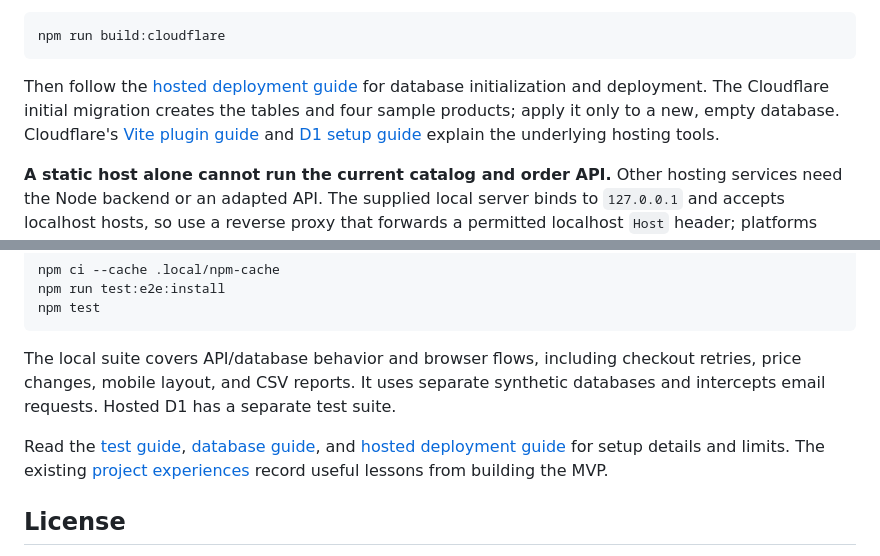
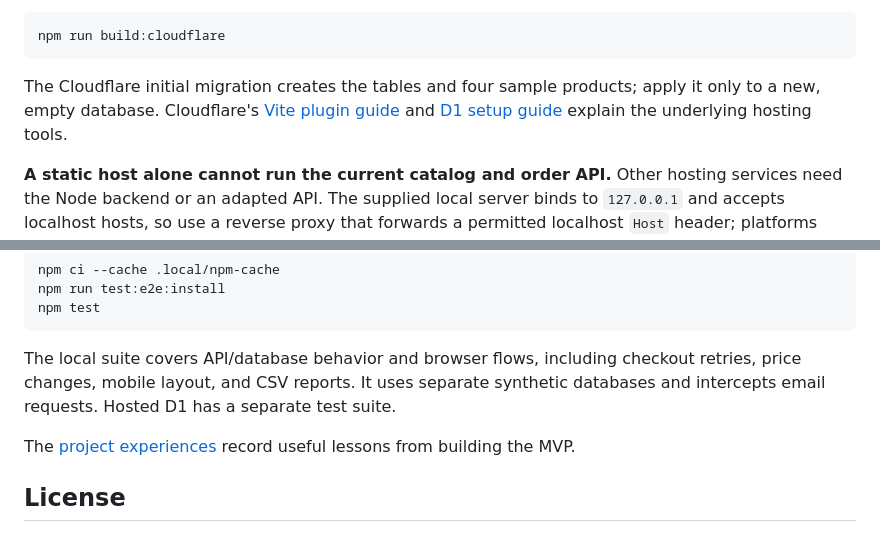
Before and after one commit to albertcapacitacion/orototo, a Markdown page: README.md, 2 parts joined by grey strips. Drawn GitHub-style.

````diff
--- a/README.md
+++ b/README.md
@@ -168,7 +168,7 @@ For the separate **Cloudflare Workers** target, after configuring your own resou
 npm run build:cloudflare
 ```
 
-Then follow the [hosted deployment guide](sites/orototo-demo/README.md) for database initialization and deployment. The Cloudflare initial migration creates the tables and four sample products; apply it only to a new, empty database. Cloudflare's [Vite plugin guide](https://developers.cloudflare.com/workers/vite-plugin/) and [D1 setup guide](https://developers.cloudflare.com/d1/get-started/) explain the underlying hosting tools.
+The Cloudflare initial migration creates the tables and four sample products; apply it only to a new, empty database. Cloudflare's [Vite plugin guide](https://developers.cloudflare.com/workers/vite-plugin/) and [D1 setup guide](https://developers.cloudflare.com/d1/get-started/) explain the underlying hosting tools.
 
 **A static host alone cannot run the current catalog and order API.** Other hosting services need the Node backend or an adapted API. The supplied local server binds to `127.0.0.1` and accepts localhost hosts, so use a reverse proxy that forwards a permitted localhost `Host` header; platforms requiring direct public-port binding need a server adaptation.
 
@@ -201,7 +201,7 @@ npm test
 
 The local suite covers API/database behavior and browser flows, including checkout retries, price changes, mobile layout, and CSV reports. It uses separate synthetic databases and intercepts email requests. Hosted D1 has a separate test suite.
 
-Read the [test guide](tests/README.md), [database guide](database/README.md), and [hosted deployment guide](sites/orototo-demo/README.md) for setup details and limits. The existing [project experiences](experiences.md) record useful lessons from building the MVP.
+The [project experiences](experiences.md) record useful lessons from building the MVP.
 
 ## License
 
````
Also changed, not shown: other parts of README.md (+3 -3 lines).
